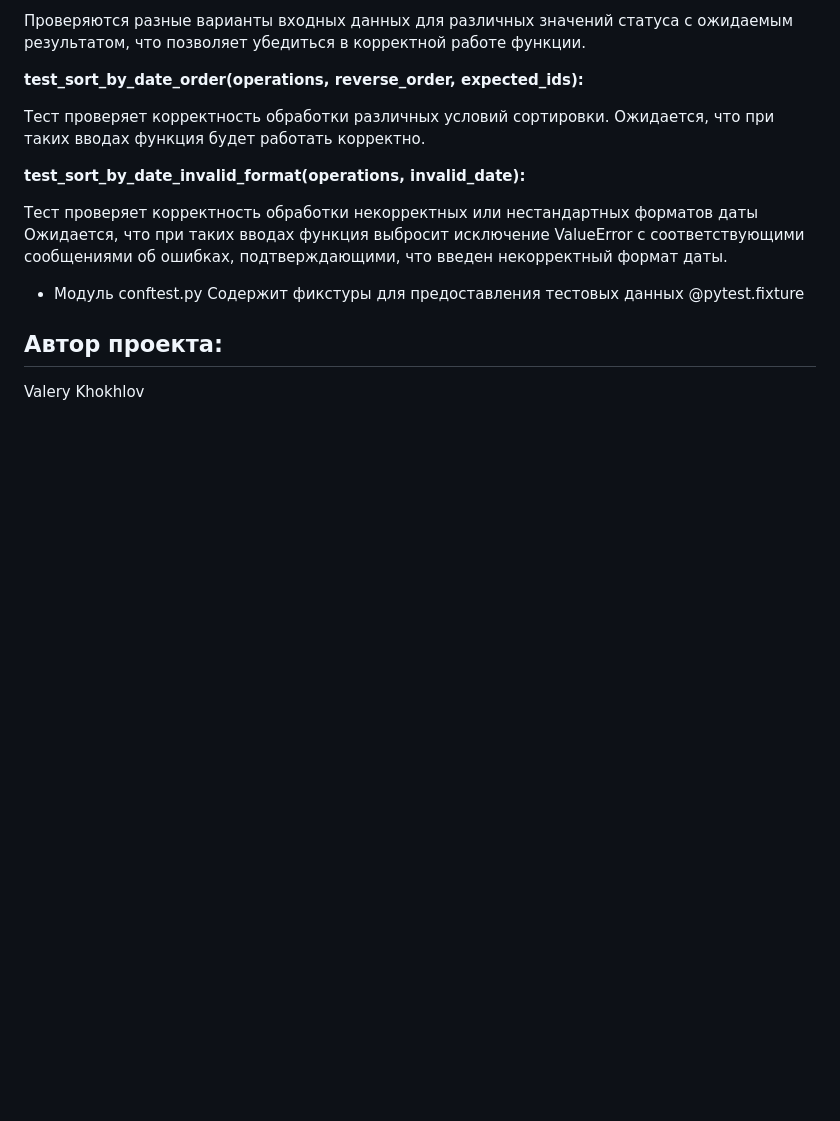
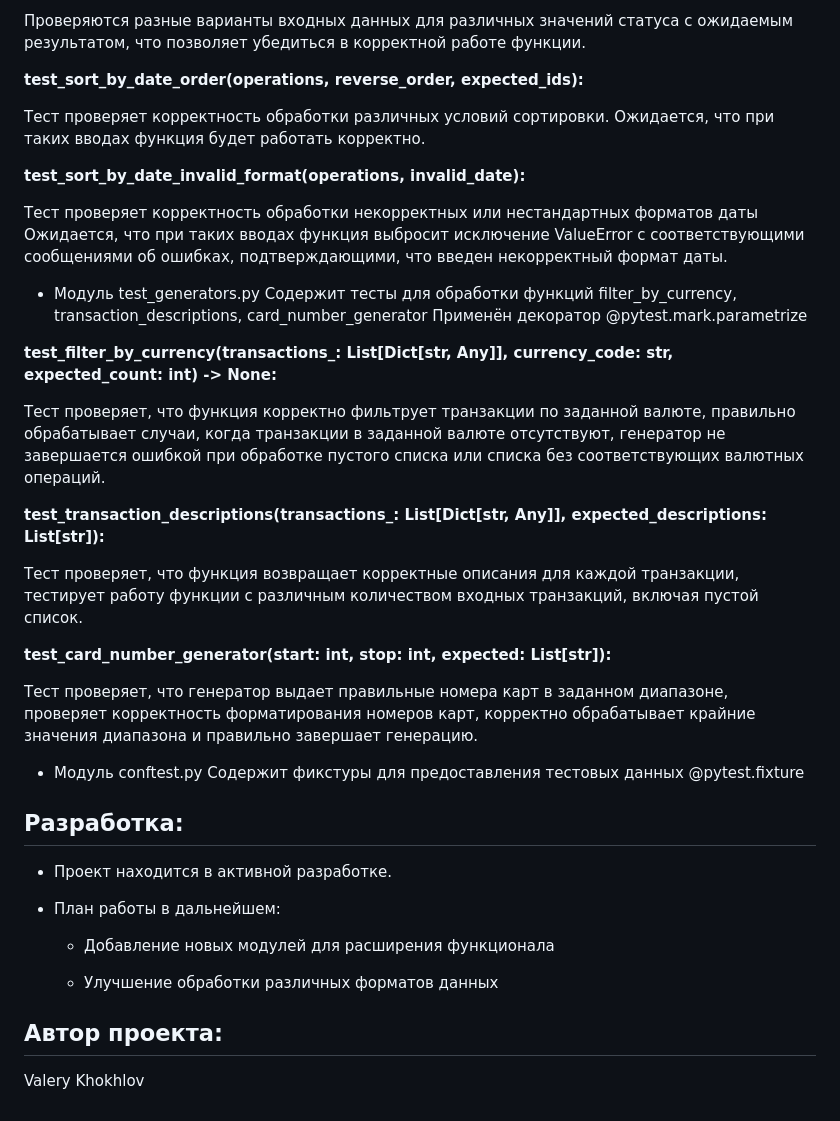
Before and after one commit to Valery-Khokhlov/ProjectValera_2, a Markdown page: README.md, the part around one of its changes. GitHub-like rendering; blank space fills up the shorter version.

```diff
--- a/README.md
+++ b/README.md
@@ -195,9 +255,38 @@ Code coverage — это метрика, которая показывает, к
 Ожидается, что при таких вводах функция выбросит исключение ValueError с соответствующими сообщениями об ошибках,
 подтверждающими, что введен некорректный формат даты.
 
++ Модуль test_generators.py
+  Содержит тесты для обработки функций filter_by_currency, transaction_descriptions, card_number_generator
+  Применён  декоратор @pytest.mark.parametrize
+
+**test_filter_by_currency(transactions_: List[Dict[str, Any]], currency_code: str, expected_count: int) -> None:**
+
+Тест проверяет, что функция корректно фильтрует транзакции по заданной валюте,
+правильно обрабатывает случаи, когда транзакции в заданной валюте отсутствуют,
+генератор не завершается ошибкой при обработке пустого списка или списка без соответствующих валютных операций.
+
+**test_transaction_descriptions(transactions_: List[Dict[str, Any]], expected_descriptions: List[str]):**
+
+Тест проверяет, что функция возвращает корректные описания для каждой транзакции,
+тестирует работу функции с различным количеством входных транзакций, включая пустой список.
+
+**test_card_number_generator(start: int, stop: int, expected: List[str]):**
+
+Тест проверяет, что генератор выдает правильные номера карт в заданном диапазоне,
+проверяет корректность форматирования номеров карт, корректно обрабатывает крайние
+значения диапазона и правильно завершает генерацию.
 
 + Модуль conftest.py
   Содержит фикстуры для предоставления тестовых данных @pytest.fixture
+
+## Разработка:
+
++ Проект находится в активной разработке.
++ План работы в дальнейшем:
+
+  - Добавление новых модулей для расширения функционала
+
+  - Улучшение обработки различных форматов данных
 
 
 ## Автор проекта:
```
Also changed, not shown: other parts of README.md (+65 -5 lines).
